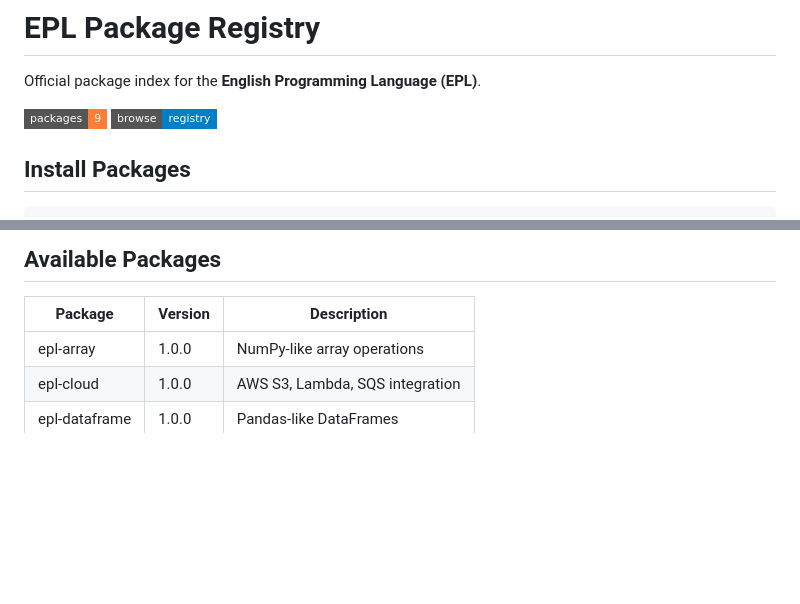
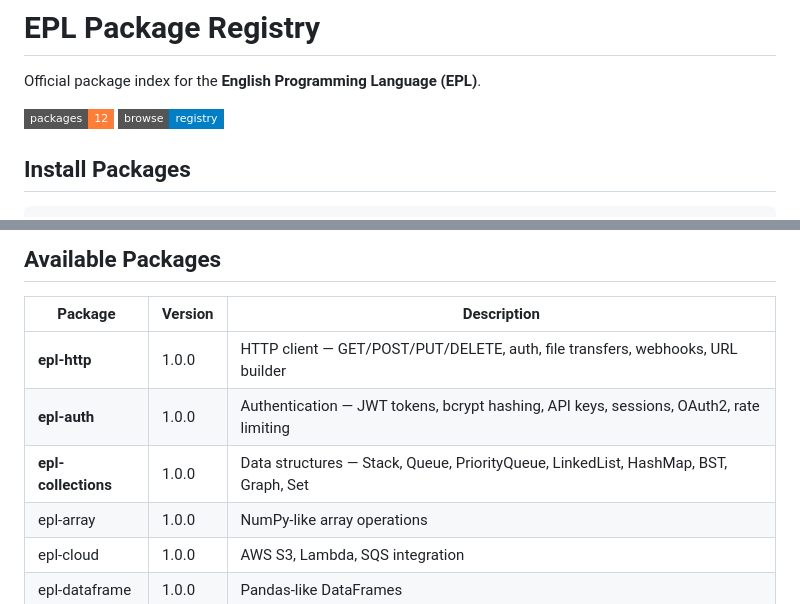
Before and after one commit to abneeshsingh21/epl-packages-index, a Markdown page: README.md, 2 parts joined by grey strips. GitHub-like rendering; badges without logos; blank space fills up the shorter version.

Commit message:
docs: Update registry with epl-http, epl-auth, epl-collections

```diff
--- a/README.md
+++ b/README.md
@@ -2,7 +2,7 @@
 
 Official package index for the **English Programming Language (EPL)**.
 
-[![Packages](https://img.shields.io/badge/packages-9-orange?style=flat-square)](https://abneeshsingh21.github.io/epl-packages-index/)
+[![Packages](https://img.shields.io/badge/packages-12-orange?style=flat-square)](https://abneeshsingh21.github.io/epl-packages-index/)
 [![Browse](https://img.shields.io/badge/browse-registry-blue?style=flat-square)](https://abneeshsingh21.github.io/epl-packages-index/)
 
 ## Install Packages
@@ -72,6 +72,9 @@ keywords = ["utils", "helpers"]
 
 | Package | Version | Description |
 |---------|---------|-------------|
+| **epl-http** | 1.0.0 | HTTP client — GET/POST/PUT/DELETE, auth, file transfers, webhooks, URL builder |
+| **epl-auth** | 1.0.0 | Authentication — JWT tokens, bcrypt hashing, API keys, sessions, OAuth2, rate limiting |
+| **epl-collections** | 1.0.0 | Data structures — Stack, Queue, PriorityQueue, LinkedList, HashMap, BST, Graph, Set |
 | epl-array | 1.0.0 | NumPy-like array operations |
 | epl-cloud | 1.0.0 | AWS S3, Lambda, SQS integration |
 | epl-dataframe | 1.0.0 | Pandas-like DataFrames |
```
